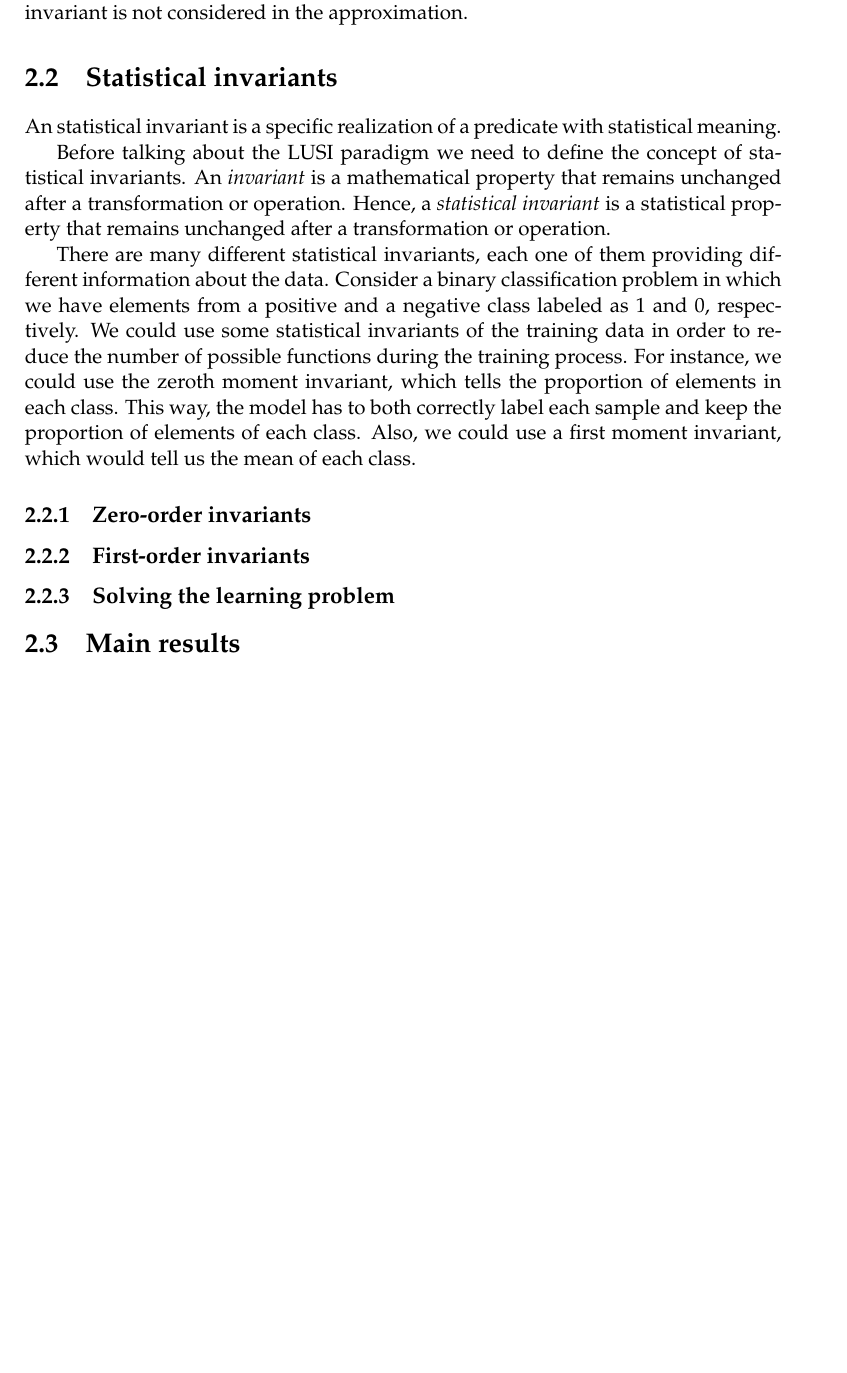
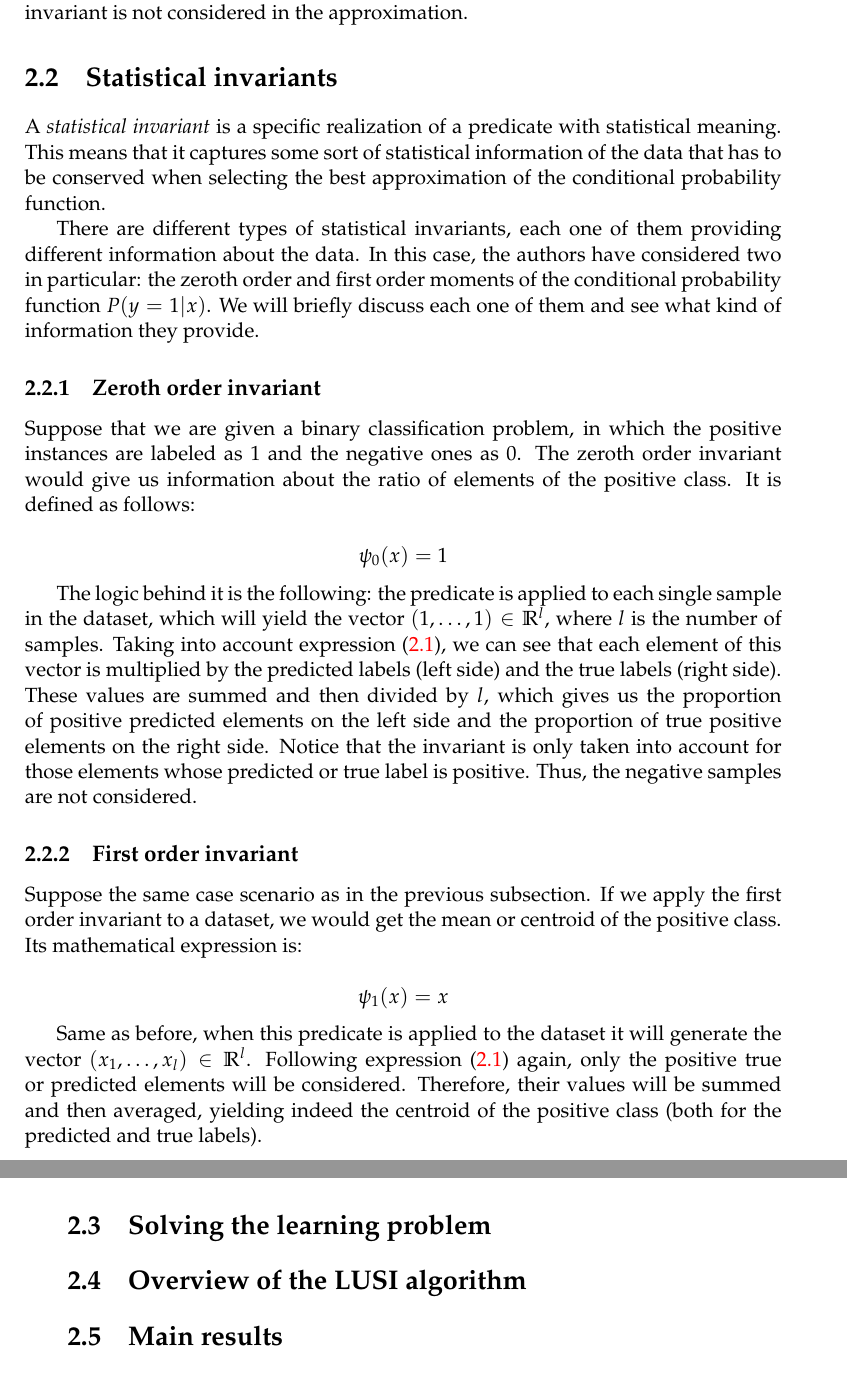
Before and after one commit to Vol0kin/LearningWithInvariants, a LaTeX thesis (thesis/main.tex, which reads thesis/Chapters/Chapter2.tex): part of page 13 of 23 before the commit and two parts of pages 13 and 14 of 23 after it, the two joined at a grey line, cut so that both start at the same text, the shorter picture padded with empty space. Compiled offline with pdfLaTeX.

Commit message:
Updates from Overleaf

```diff
--- a/thesis/Chapters/Chapter2.tex
+++ b/thesis/Chapters/Chapter2.tex
@@ -118,33 +118,53 @@ and the invariant is not considered in the approximation.
 
 \section{Statistical invariants}
 
-An statistical invariant is a specific realization of a predicate with statistical meaning.
+A \emph{statistical invariant} is a specific realization of a predicate with statistical meaning.
+This means that it captures some sort of statistical information of the data that has to be
+conserved when selecting the best approximation of the conditional probability function.
+
+There are different types of statistical invariants, each one of them
+providing different information about the data. In this case, the authors have considered
+two in particular: the zeroth order and first order moments of the conditional probability
+function $P(y=1|x)$. We will briefly discuss each one of them and see what kind of information
+they provide.
+
+\subsection{Zeroth order invariant}
+
+Suppose that we are given a binary classification problem, in which the positive instances
+are labeled as 1 and the negative ones as 0. The zeroth order invariant would give us information
+about the ratio of elements of the positive class. It is defined as follows:
+
+\[
+    \psi_0(x) = 1
+\]
+
+The logic behind it is the following: the predicate is applied to each single sample in the dataset,
+which will yield the vector $(1, \dots, 1) \in \mathbb{R}^l $, where $l$ is the number of samples. Taking into account
+expression \eqref{eq:invariant_approximation}, we can see that each element of this vector is multiplied
+by the predicted labels (left side) and the true labels (right side). These values are summed and then divided
+by $l$, which gives us the proportion of positive predicted elements on the left side and the proportion
+of true positive elements on the right side. Notice that the invariant is only taken into account for those
+elements whose predicted or true label is positive. Thus, the negative samples are not considered.
+
+\subsection{First order invariant}
+
+Suppose the same case scenario as in the previous subsection. If we apply the first order invariant to
+a dataset, we would get the mean or centroid of the positive class. Its mathematical expression is:
+
+\[
+    \psi_1(x) = x
+\]
+
+Same as before, when this predicate is applied to the dataset it will generate the vector
+$(x_1, \dots, x_l) \in \mathbb{R}^l$. Following expression \eqref{eq:invariant_approximation} again,
+only the positive true or predicted elements will be considered. Therefore, their values will be summed and
+then averaged, yielding indeed the centroid of the positive class (both for the predicted and true labels).
+
+\section{Solving the learning problem}
 
 
 
-Before talking about the LUSI paradigm we need to define the concept of statistical invariants.
-An \emph{invariant} is a mathematical property that remains unchanged after a transformation
-or operation. Hence, a \emph{statistical invariant} is a statistical property that remains
-unchanged after a transformation or operation.
-
-There are many different statistical invariants, each one of them providing different information
-about the data. Consider a binary classification problem in which we have elements from a
-positive and a negative class labeled as 1 and 0, respectively. We could use some statistical
-invariants of the training data in order to reduce the number of possible functions during
-the training process. For instance, we could use the zeroth moment invariant, which tells the
-proportion of elements in each class. This way, the model has to both correctly label each sample
-and keep the proportion of elements of each class. Also, we could use a first moment invariant,
-which would tell us the mean of each class.
-
-
-\subsection{Zero-order invariants}
-
-\subsection{First-order invariants}
-
-
-
-
-\subsection{Solving the learning problem}
+\section{Overview of the LUSI algorithm}
 
 \section{Main results}
 
```
